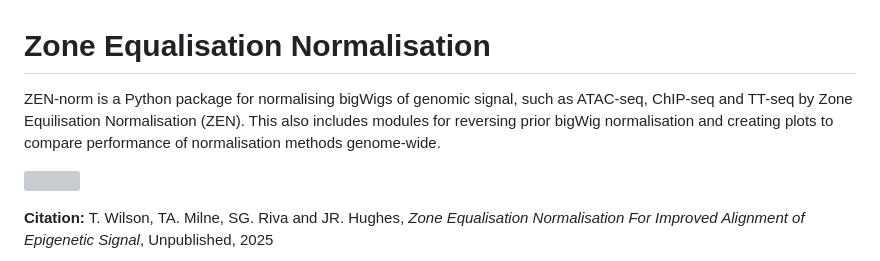
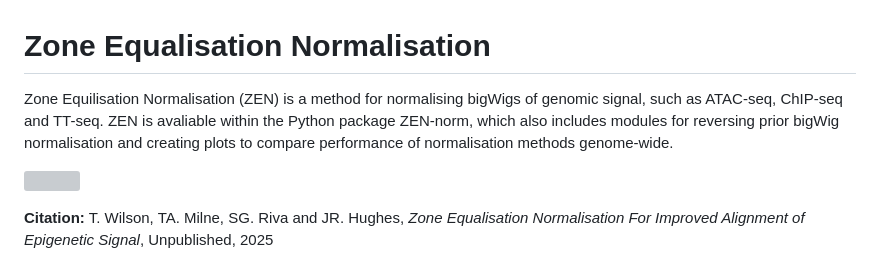
Before and after one commit to Genome-Function-Initiative-Oxford/Zone-Equalisation-Normalisation, a Markdown page: README.md, the part around the change. Drawn GitHub-style; grey boxes are pictures that could not be loaded.

```diff
--- a/README.md
+++ b/README.md
@@ -1,6 +1,5 @@
 # Zone Equalisation Normalisation
-
-ZEN-norm is a Python package for normalising bigWigs of genomic signal, such as ATAC-seq, ChIP-seq and TT-seq by Zone Equilisation Normalisation (ZEN). This also includes modules for reversing prior bigWig normalisation and creating plots to compare performance of normalisation methods genome-wide.
+Zone Equilisation Normalisation (ZEN) is a method for normalising bigWigs of genomic signal, such as ATAC-seq, ChIP-seq and TT-seq. ZEN is avaliable within the Python package ZEN-norm, which also includes modules for reversing prior bigWig normalisation and creating plots to compare performance of normalisation methods genome-wide.
 
 <p><img src="https://github.com/Genome-Function-Initiative-Oxford/ZEN-norm/blob/assets/Images/ZEN_Overview_Figure.png?raw=True" width="100%"></p>
 
```
